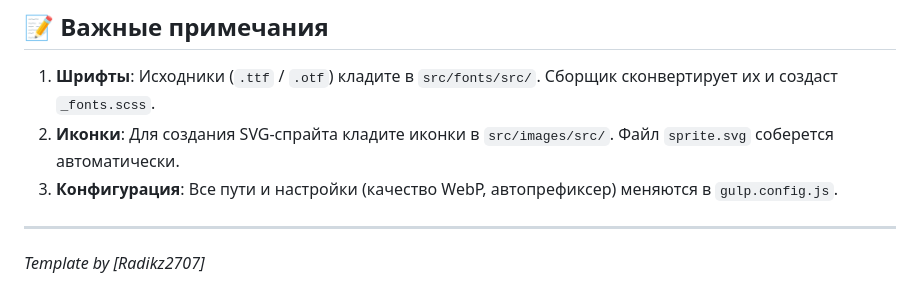
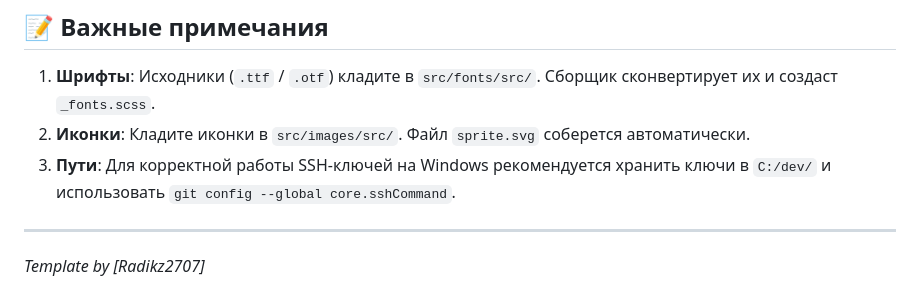
Before and after one commit to Radikz2707/gulp-template, a Markdown page: README.md, the part around one of its changes. GitHub-like rendering.

```diff
--- a/README.md
+++ b/README.md
@@ -54,8 +67,8 @@
 
 ## 📝 Важные примечания
 1. **Шрифты**: Исходники (`.ttf` / `.otf`) кладите в `src/fonts/src/`. Сборщик сконвертирует их и создаст `_fonts.scss`.
-2. **Иконки**: Для создания SVG-спрайта кладите иконки в `src/images/src/`. Файл `sprite.svg` соберется автоматически.
-3. **Конфигурация**: Все пути и настройки (качество WebP, автопрефиксер) меняются в `gulp.config.js`.
+2. **Иконки**: Кладите иконки в `src/images/src/`. Файл `sprite.svg` соберется автоматически.
+3. **Пути**: Для корректной работы SSH-ключей на Windows рекомендуется хранить ключи в `C:/dev/` и использовать `git config --global core.sshCommand`.
 
 ---
 
```
Also changed, not shown: other parts of README.md (+39 -26 lines).
